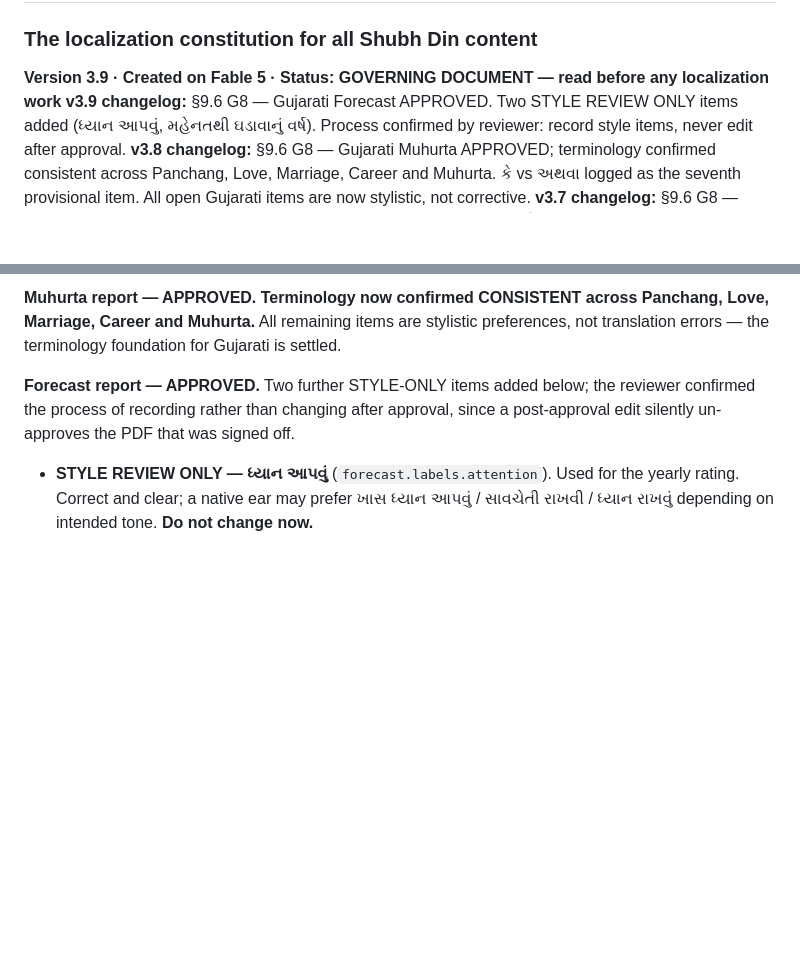
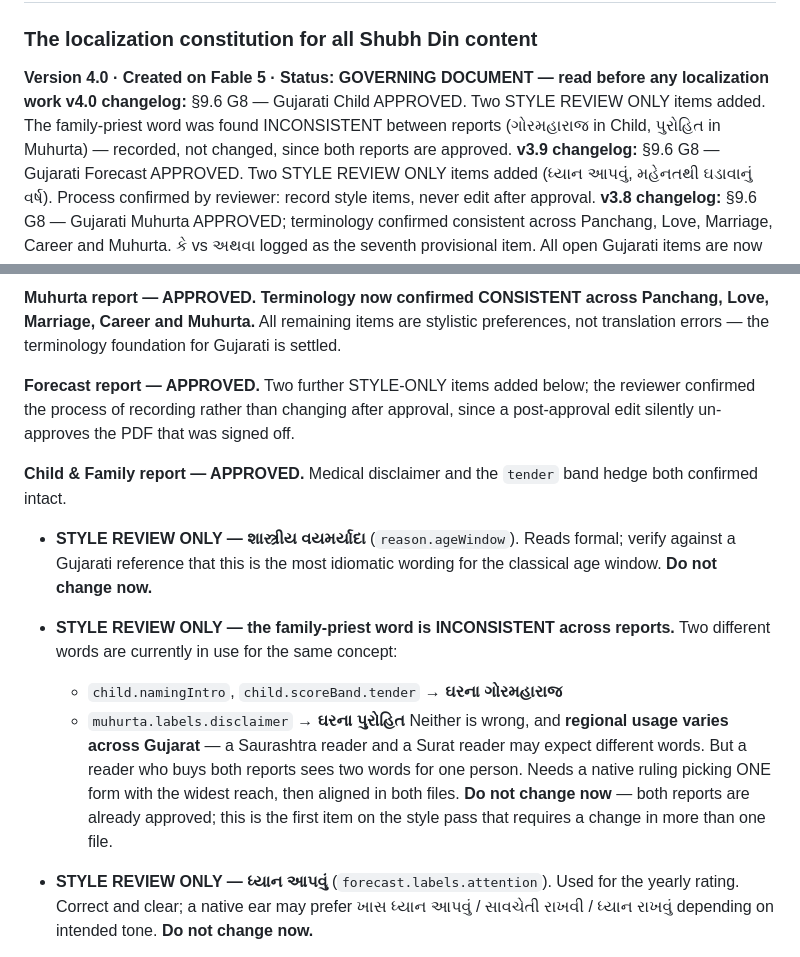
Before and after one commit to rankirokz-prog/shubhdin, a Markdown page: localization/SHUBHDIN-LANGUAGE-BIBLE.md, 2 parts joined by grey strips. GitHub-like rendering; blank space fills up the shorter version.

```diff
--- a/localization/SHUBHDIN-LANGUAGE-BIBLE.md
+++ b/localization/SHUBHDIN-LANGUAGE-BIBLE.md
@@ -1,6 +1,7 @@
 # SHUBHDIN LANGUAGE BIBLE
 ### The localization constitution for all Shubh Din content
-**Version 3.9 · Created on Fable 5 · Status: GOVERNING DOCUMENT — read before any localization work**
+**Version 4.0 · Created on Fable 5 · Status: GOVERNING DOCUMENT — read before any localization work**
+**v4.0 changelog:** §9.6 G8 — Gujarati Child APPROVED. Two STYLE REVIEW ONLY items added. The family-priest word was found INCONSISTENT between reports (ગોરમહારાજ in Child, પુરોહિત in Muhurta) — recorded, not changed, since both reports are approved.
 **v3.9 changelog:** §9.6 G8 — Gujarati Forecast APPROVED. Two STYLE REVIEW ONLY items added (ધ્યાન આપવું, મહેનતથી ઘડાવાનું વર્ષ). Process confirmed by reviewer: record style items, never edit after approval.
 **v3.8 changelog:** §9.6 G8 — Gujarati Muhurta APPROVED; terminology confirmed consistent across Panchang, Love, Marriage, Career and Muhurta. કે vs અથવા logged as the seventh provisional item. All open Gujarati items are now stylistic, not corrective.
 **v3.7 changelog:** §9.6 G8 — Gujarati Career report APPROVED as production-ready. નાણાં and કાયદો logged as provisional wording choices for the final native pass.
@@ -994,6 +995,22 @@ Gujarati is settled.
 reviewer confirmed the process of recording rather than changing after approval,
 since a post-approval edit silently un-approves the PDF that was signed off.
 
+**Child & Family report — APPROVED.** Medical disclaimer and the `tender` band
+hedge both confirmed intact.
+
+- **STYLE REVIEW ONLY — શાસ્ત્રીય વયમર્યાદા** (`reason.ageWindow`). Reads
+  formal; verify against a Gujarati reference that this is the most idiomatic
+  wording for the classical age window. **Do not change now.**
+- **STYLE REVIEW ONLY — the family-priest word is INCONSISTENT across reports.**
+  Two different words are currently in use for the same concept:
+    - `child.namingIntro`, `child.scoreBand.tender` → **ઘરના ગોરમહારાજ**
+    - `muhurta.labels.disclaimer` → **ઘરના પુરોહિત**
+  Neither is wrong, and **regional usage varies across Gujarat** — a Saurashtra
+  reader and a Surat reader may expect different words. But a reader who buys
+  both reports sees two words for one person. Needs a native ruling picking ONE
+  form with the widest reach, then aligned in both files.
+  **Do not change now** — both reports are already approved; this is the first
+  item on the style pass that requires a change in more than one file.
 - **STYLE REVIEW ONLY — ધ્યાન આપવું** (`forecast.labels.attention`). Used for the
   yearly rating. Correct and clear; a native ear may prefer ખાસ ધ્યાન આપવું /
   સાવચેતી રાખવી / ધ્યાન રાખવું depending on intended tone. **Do not change now.**
```
